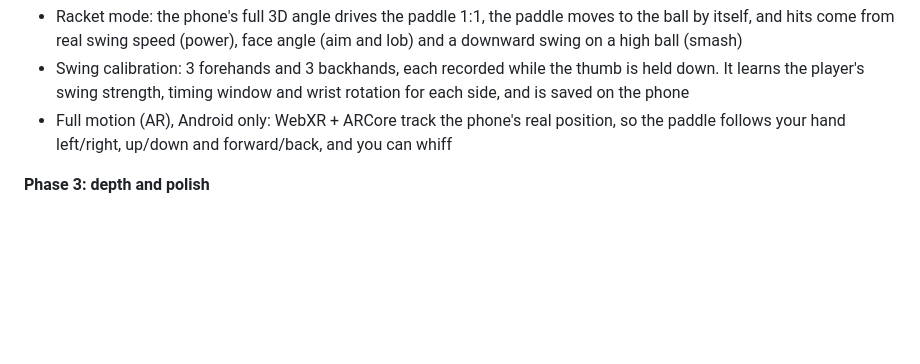
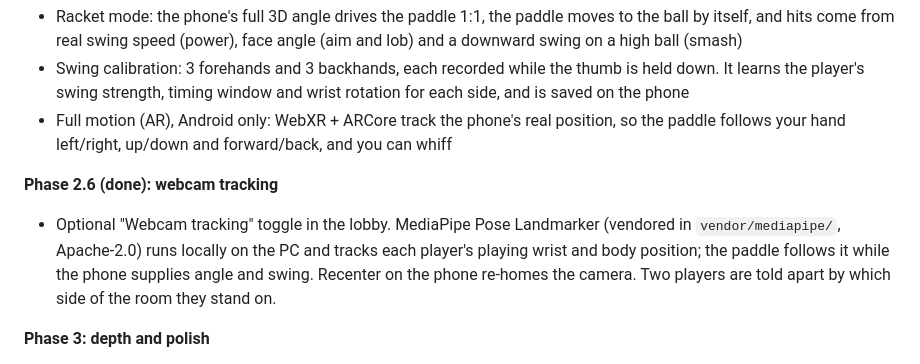
Before and after one commit to NirkiDast/voxelpong, a Markdown page: README.md, the part around the change. GitHub-like rendering; blank space fills up the shorter version.

Commit message:
README: webcam tracking
Co-Authored-By: Claude Opus 5.5 <noreply@anthropic.com>
Claude-Session: https://claude.ai/code/session_01XfUCFmdzGfcvJi33G5GXML

```diff
--- a/README.md
+++ b/README.md
@@ -48,6 +48,9 @@ Optional: `?signal=host:port` points both pages at a self-hosted PeerJS server i
 - Swing calibration: 3 forehands and 3 backhands, each recorded while the thumb is held down. It learns the player's swing strength, timing window and wrist rotation for each side, and is saved on the phone
 - Full motion (AR), Android only: WebXR + ARCore track the phone's real position, so the paddle follows your hand left/right, up/down and forward/back, and you can whiff
 
+**Phase 2.6 (done): webcam tracking**
+- Optional "Webcam tracking" toggle in the lobby. MediaPipe Pose Landmarker (vendored in `vendor/mediapipe/`, Apache-2.0) runs locally on the PC and tracks each player's playing wrist and body position; the paddle follows it while the phone supplies angle and swing. Recenter on the phone re-homes the camera. Two players are told apart by which side of the room they stand on.
+
 **Phase 3: depth and polish**
 - Spin (topspin and backspin from swing direction, curve with the Magnus effect) and better swing classification (forehand, backhand, smash)
 - Proper serve rules, AI personalities, match stats and replays of great rallies
```
